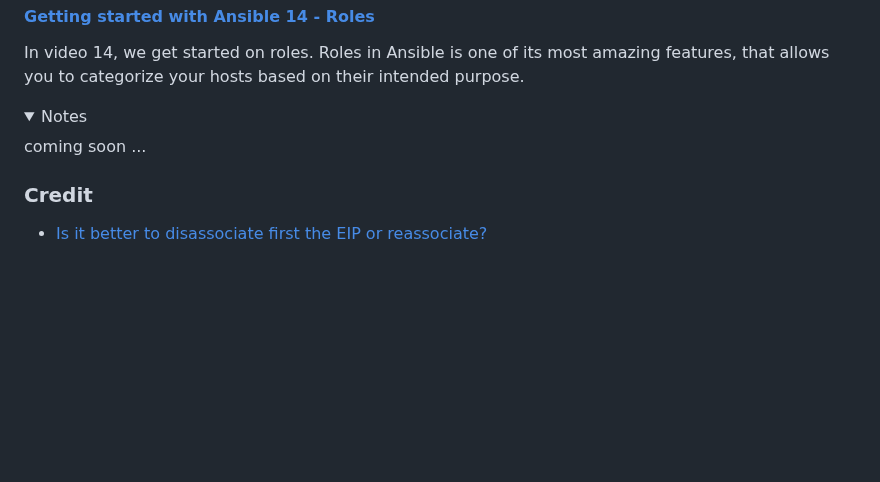
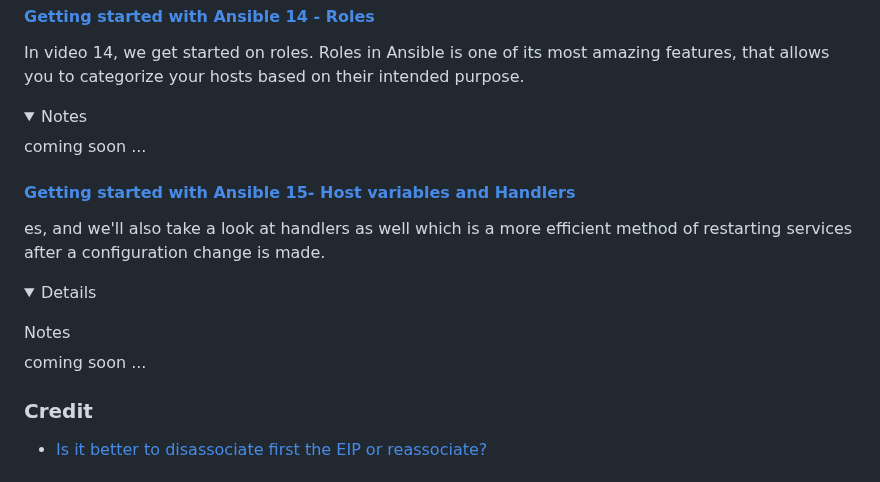
Before and after one commit to frances-joffany-navarro/ansible-project, a Markdown page: README.md, the part around the change. Rendered like a GitHub page; folded sections open; blank space fills up the shorter version.

```diff
--- a/README.md
+++ b/README.md
@@ -228,5 +228,14 @@ In video 14, we get started on roles. Roles in Ansible is one of its most amazin
 
   </details>
 
+#### [Getting started with Ansible 15- Host variables and Handlers](https://youtu.be/shBlQQZLU9M?si=lb8S5iimO0txln36)
+
+es, and we'll also take a look at handlers as well which is a more efficient method of restarting services after a configuration change is made.  <details>
+
+  <summary>Notes</summary>
+ coming soon ...
+
+  </details>
+
 ### Credit
 - [Is it better to disassociate first the EIP or reassociate?](https://docs.ansible.com/ansible/latest/collections/amazon/aws/ec2_eip_module.html)
```
